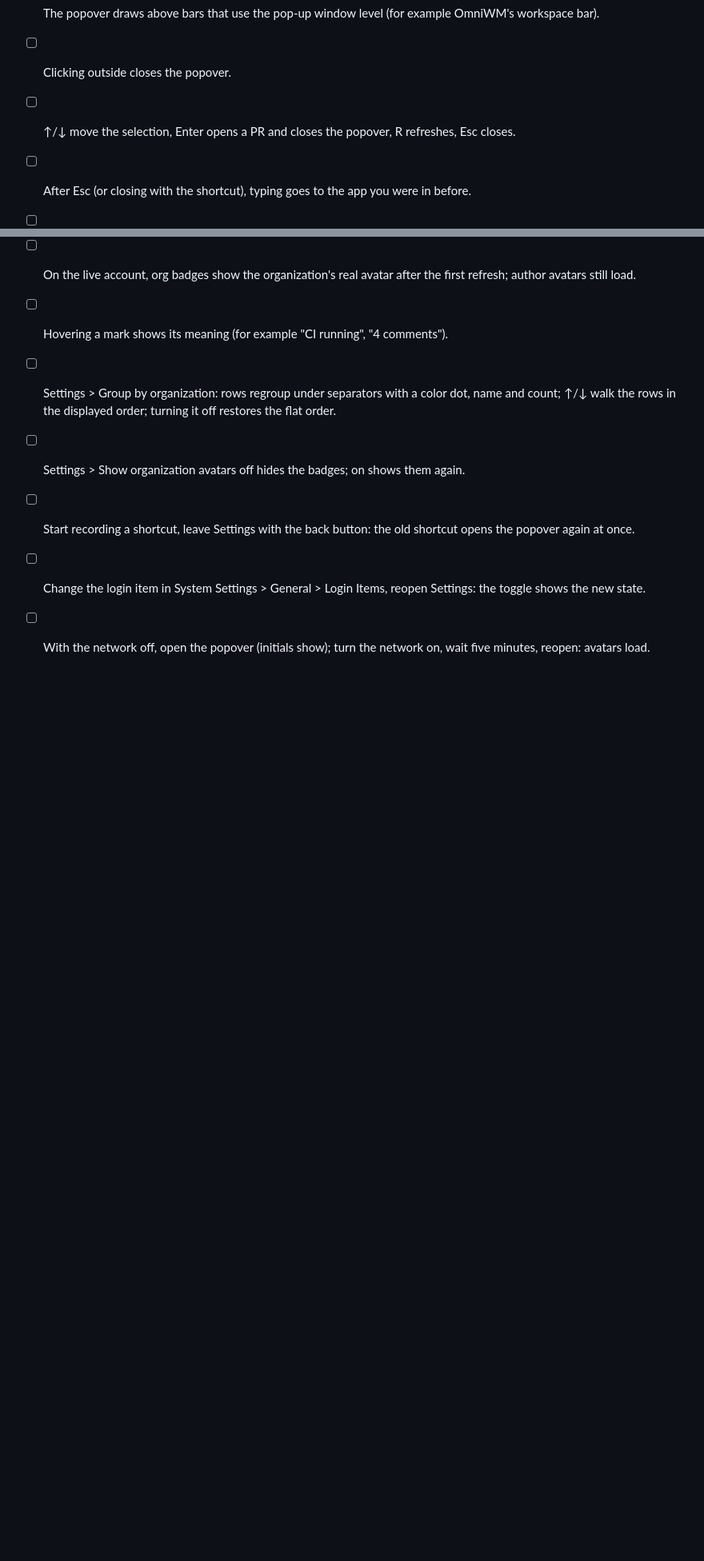
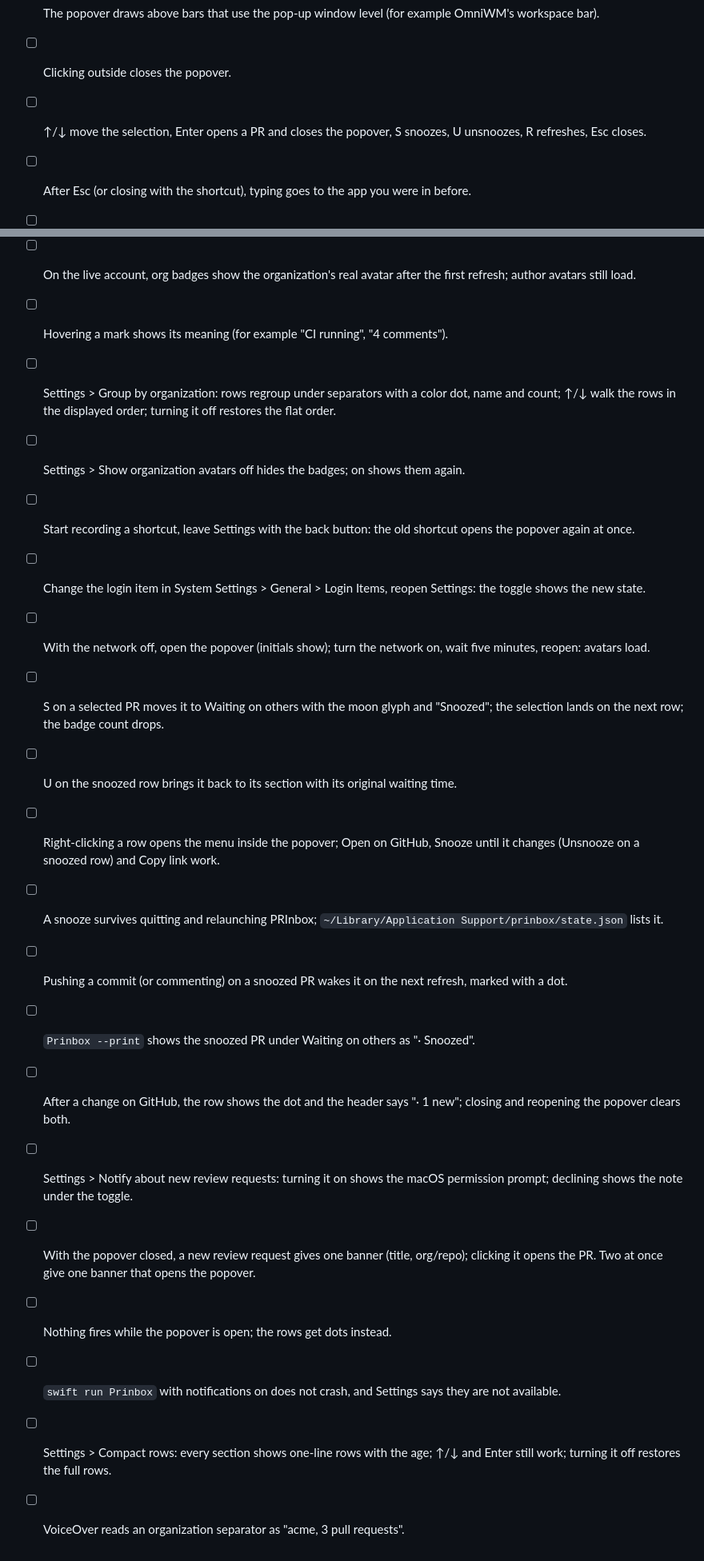
Before and after one commit to creeonix/prinbox, a Markdown page: docs/manual-checklist.md, 2 parts joined by grey strips. Shown at 80% size. GitHub-like rendering; blank space fills up the shorter version.

```diff
--- a/docs/manual-checklist.md
+++ b/docs/manual-checklist.md
@@ -6,7 +6,7 @@ Run them before a release.
 - [ ] The popover opens anchored under the icon; the tiling window manager leaves it alone.
 - [ ] The popover draws above bars that use the pop-up window level (for example OmniWM's workspace bar).
 - [ ] Clicking outside closes the popover.
-- [ ] ↑/↓ move the selection, Enter opens a PR and closes the popover, R refreshes, Esc closes.
+- [ ] ↑/↓ move the selection, Enter opens a PR and closes the popover, S snoozes, U unsnoozes, R refreshes, Esc closes.
 - [ ] After Esc (or closing with the shortcut), typing goes to the app you were in before.
 - [ ] Clicking the icon while the popover is open closes it (it does not reopen).
 - [ ] Row tooltips (full owner/name) draw above the popover.
@@ -28,3 +28,16 @@ Run them before a release.
 - [ ] Start recording a shortcut, leave Settings with the back button: the old shortcut opens the popover again at once.
 - [ ] Change the login item in System Settings > General > Login Items, reopen Settings: the toggle shows the new state.
 - [ ] With the network off, open the popover (initials show); turn the network on, wait five minutes, reopen: avatars load.
+- [ ] S on a selected PR moves it to Waiting on others with the moon glyph and "Snoozed"; the selection lands on the next row; the badge count drops.
+- [ ] U on the snoozed row brings it back to its section with its original waiting time.
+- [ ] Right-clicking a row opens the menu inside the popover; Open on GitHub, Snooze until it changes (Unsnooze on a snoozed row) and Copy link work.
+- [ ] A snooze survives quitting and relaunching PRInbox; `~/Library/Application Support/prinbox/state.json` lists it.
+- [ ] Pushing a commit (or commenting) on a snoozed PR wakes it on the next refresh, marked with a dot.
+- [ ] `Prinbox --print` shows the snoozed PR under Waiting on others as "· Snoozed".
+- [ ] After a change on GitHub, the row shows the dot and the header says "· 1 new"; closing and reopening the popover clears both.
+- [ ] Settings > Notify about new review requests: turning it on shows the macOS permission prompt; declining shows the note under the toggle.
+- [ ] With the popover closed, a new review request gives one banner (title, org/repo); clicking it opens the PR. Two at once give one banner that opens the popover.
+- [ ] Nothing fires while the popover is open; the rows get dots instead.
+- [ ] `swift run Prinbox` with notifications on does not crash, and Settings says they are not available.
+- [ ] Settings > Compact rows: every section shows one-line rows with the age; ↑/↓ and Enter still work; turning it off restores the full rows.
+- [ ] VoiceOver reads an organization separator as "acme, 3 pull requests".
```
Also changed, not shown: README.md (+23 -9 lines), docs/images/popover.png.
